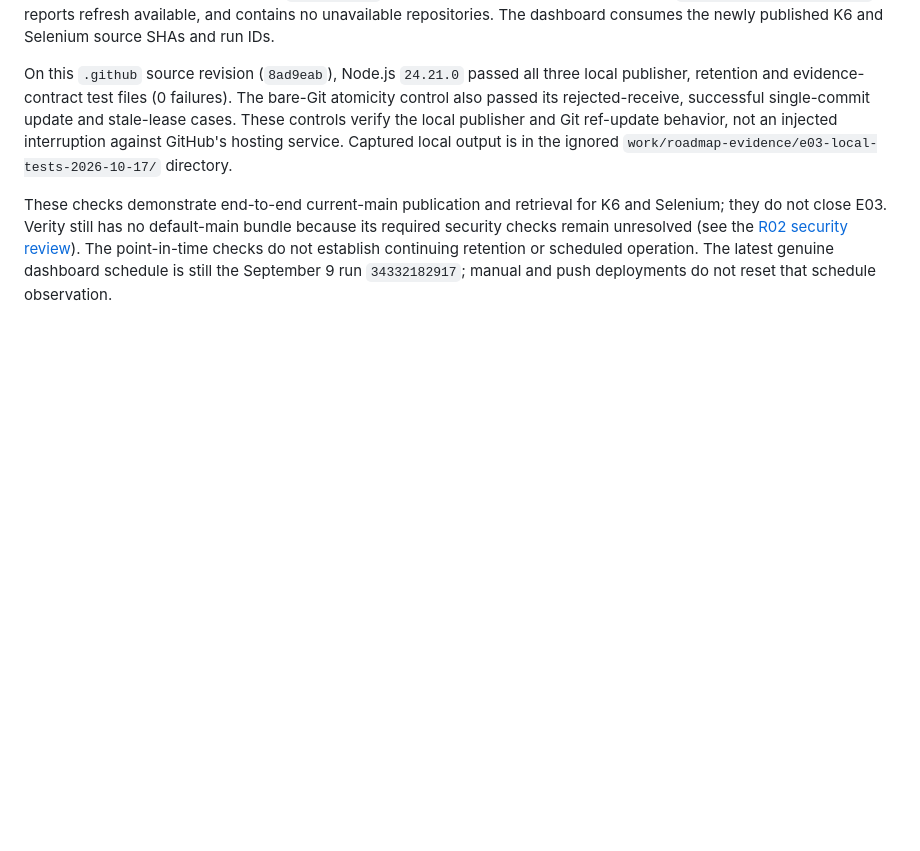
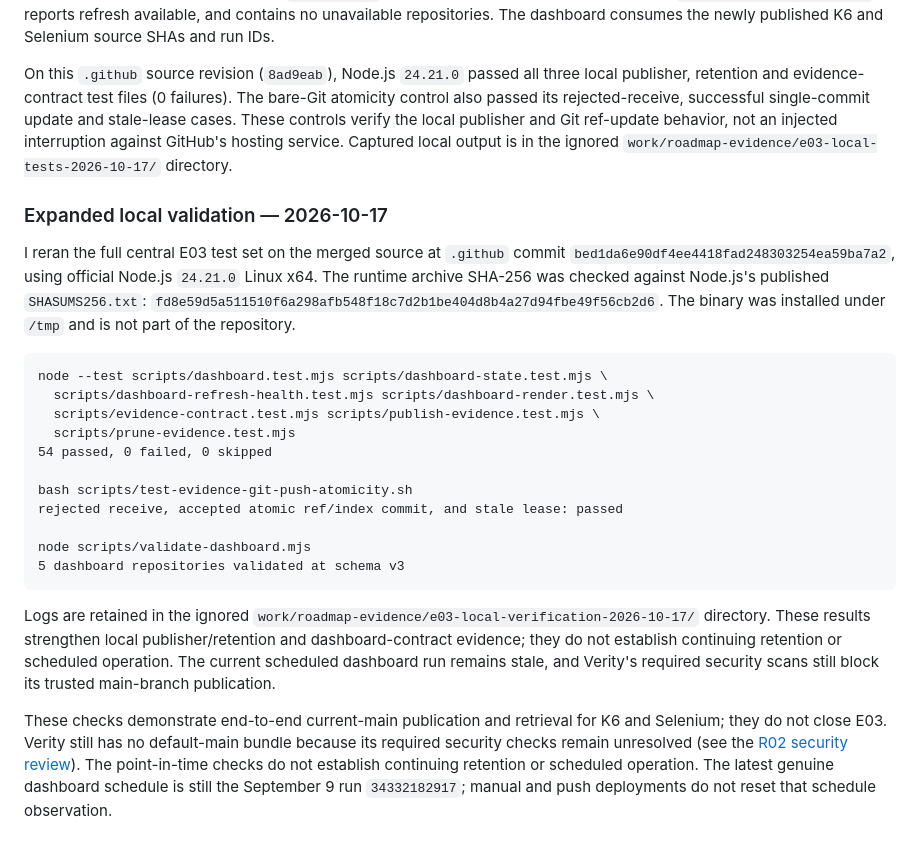
Before and after one commit to qa-test-automation-frameworks/.github, a Markdown page: docs/verification/2026-10-16-durable-evidence-publication.md, the part around the change. Drawn GitHub-style; blank space fills up the shorter version.

Commit message:
docs(evidence): record full local E03 validation

````diff
--- a/docs/verification/2026-10-16-durable-evidence-publication.md
+++ b/docs/verification/2026-10-16-durable-evidence-publication.md
@@ -163,6 +163,35 @@ publisher and Git ref-update behavior, not an injected interruption against
 GitHub's hosting service. Captured local output is in the ignored
 `work/roadmap-evidence/e03-local-tests-2026-10-17/` directory.
 
+### Expanded local validation — 2026-10-17
+
+I reran the full central E03 test set on the merged source at `.github` commit
+`bed1da6e90df4ee4418fad248303254ea59ba7a2`, using official Node.js `24.21.0`
+Linux x64. The runtime archive SHA-256 was checked against Node.js's published
+`SHASUMS256.txt`: `fd8e59d5a511510f6a298afb548f18c7d2b1be404d8b4a27d94fbe49f56cb2d6`.
+The binary was installed under `/tmp` and is not part of the repository.
+
+```text
+node --test scripts/dashboard.test.mjs scripts/dashboard-state.test.mjs \
+  scripts/dashboard-refresh-health.test.mjs scripts/dashboard-render.test.mjs \
+  scripts/evidence-contract.test.mjs scripts/publish-evidence.test.mjs \
+  scripts/prune-evidence.test.mjs
+54 passed, 0 failed, 0 skipped
+
+bash scripts/test-evidence-git-push-atomicity.sh
+rejected receive, accepted atomic ref/index commit, and stale lease: passed
+
+node scripts/validate-dashboard.mjs
+5 dashboard repositories validated at schema v3
+```
+
+Logs are retained in the ignored
+`work/roadmap-evidence/e03-local-verification-2026-10-17/` directory. These
+results strengthen local publisher/retention and dashboard-contract evidence;
+they do not establish continuing retention or scheduled operation. The
+current scheduled dashboard run remains stale, and Verity's required security
+scans still block its trusted main-branch publication.
+
 These checks demonstrate end-to-end current-main publication and retrieval for
 K6 and Selenium; they do not close E03. Verity still has no default-main bundle
 because its required security checks remain unresolved (see the [R02 security
````
